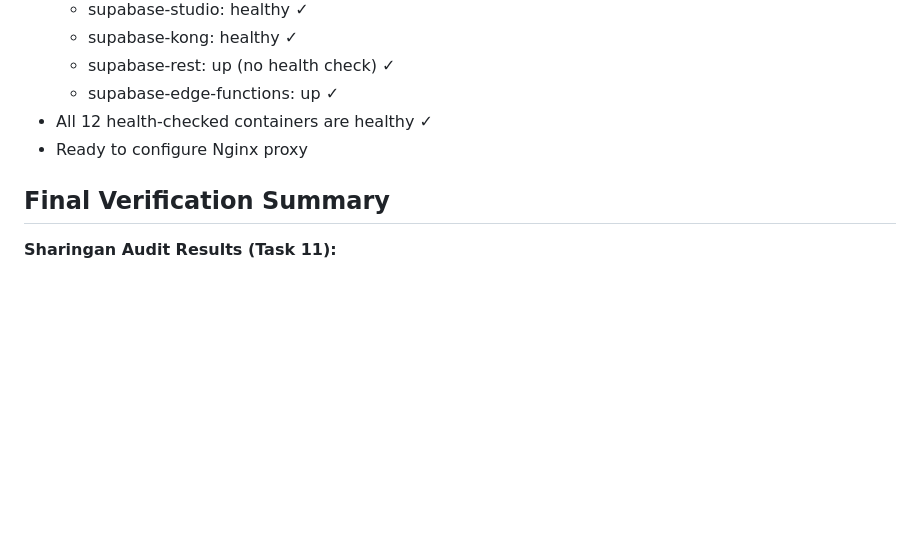
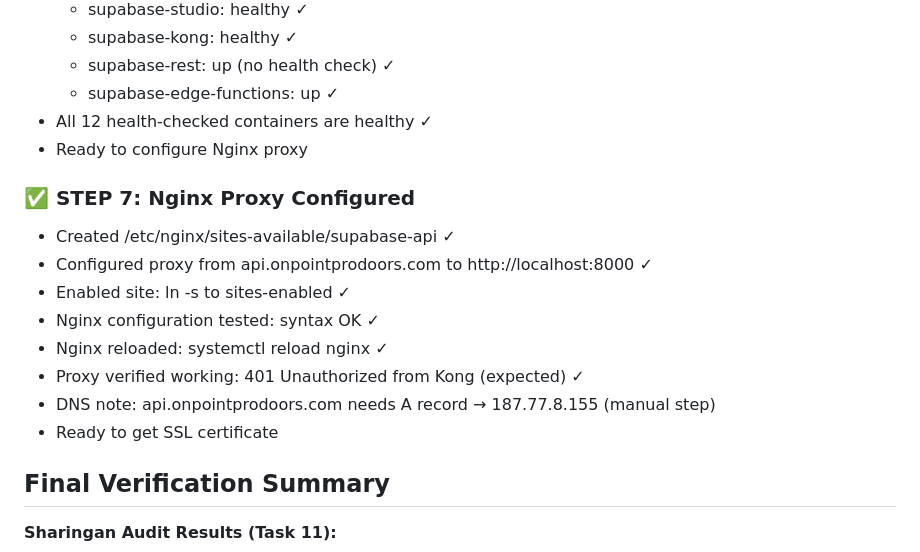
Before and after one commit to shalevsluck-a11y/ON-POINT-CRM, a Markdown page: docs/RESUME.md, the part around the change. GitHub-like rendering; blank space fills up the shorter version.

Commit message:
docs: complete Step 7 - configure Nginx proxy for Supabase

```diff
--- a/docs/RESUME.md
+++ b/docs/RESUME.md
@@ -246,6 +246,16 @@ When resuming in new session:
 - All 12 health-checked containers are healthy ✓
 - Ready to configure Nginx proxy
 
+### ✅ STEP 7: Nginx Proxy Configured
+- Created /etc/nginx/sites-available/supabase-api ✓
+- Configured proxy from api.onpointprodoors.com to http://localhost:8000 ✓
+- Enabled site: ln -s to sites-enabled ✓
+- Nginx configuration tested: syntax OK ✓
+- Nginx reloaded: systemctl reload nginx ✓
+- Proxy verified working: 401 Unauthorized from Kong (expected) ✓
+- DNS note: api.onpointprodoors.com needs A record → 187.77.8.155 (manual step)
+- Ready to get SSL certificate
+
 ## Final Verification Summary
 
 **Sharingan Audit Results (Task 11):**
```
